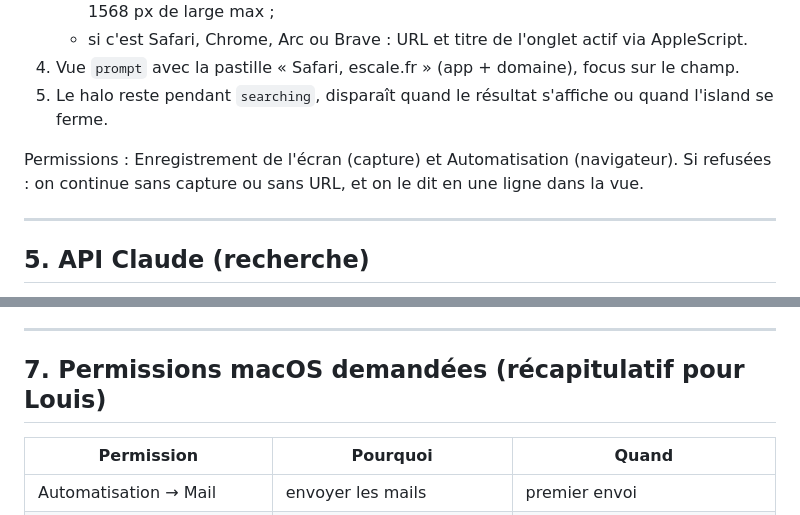
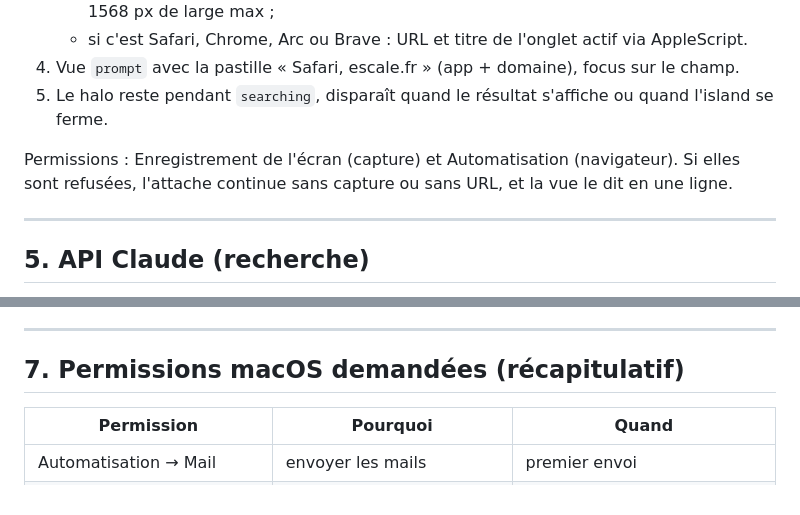
Before and after one commit to blamidey-klayer/Klayer-island, a Markdown page: docs/INTEGRATIONS.md, 2 parts joined by grey strips. Drawn GitHub-style.

```diff
--- a/docs/INTEGRATIONS.md
+++ b/docs/INTEGRATIONS.md
@@ -215,7 +215,7 @@ Stripe, n8n, Resend, Cal.com, Notion, Vercel et Apple Music ne sont plus pris en
 4. Vue `prompt` avec la pastille « Safari, escale.fr » (app + domaine), focus sur le champ.
 5. Le halo reste pendant `searching`, disparaît quand le résultat s'affiche ou quand l'island se ferme.
 
-Permissions : Enregistrement de l'écran (capture) et Automatisation (navigateur). Si refusées : on continue sans capture ou sans URL, et on le dit en une ligne dans la vue.
+Permissions : Enregistrement de l'écran (capture) et Automatisation (navigateur). Si elles sont refusées, l'attache continue sans capture ou sans URL, et la vue le dit en une ligne.
 
 ---
 
@@ -258,7 +258,7 @@ Permissions : Enregistrement de l'écran (capture) et Automatisation (navigateur
 
 ---
 
-## 7. Permissions macOS demandées (récapitulatif pour Louis)
+## 7. Permissions macOS demandées (récapitulatif)
 
 | Permission | Pourquoi | Quand |
 |---|---|---|
```
Also changed, not shown: other parts of docs/INTEGRATIONS.md (+19 -19 lines), docs/SPEC.md (+30 -30 lines).
